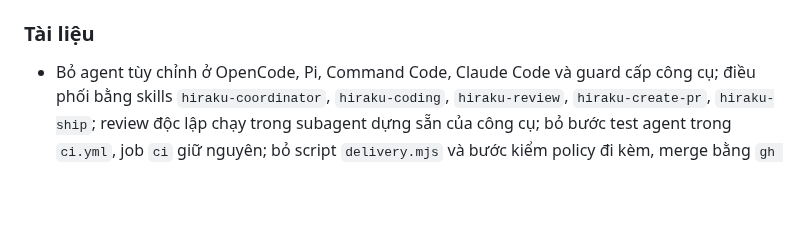
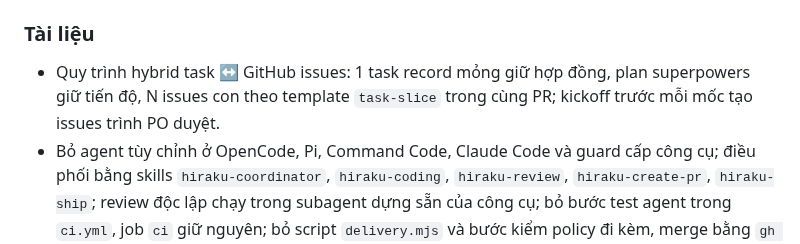
Before and after one commit to nihmtaho/hiraku-native, a Markdown page: CHANGELOG.md, the part around the change. GitHub-like rendering; blank space fills up the shorter version.

Commit message:
docs: record hybrid task issue workflow

```diff
--- a/CHANGELOG.md
+++ b/CHANGELOG.md
@@ -19,6 +19,7 @@ Nhóm: Thêm · Đổi · Sửa · Xóa · Tài liệu · Bảo mật. Mỗi dò
 - Spike S-2: đánh giá `github.com/open-spaced-repetition/go-fsrs/v4 v4.0.0` (MIT, FSRS-6) bằng 17 vector sinh từ `fsrs 6.3.2` trong `core/spike/fsrs_vectors.json`; `state`/`reps`/`lapses` khớp 17/17 nhưng 3/17 `due` lệch với dung sai 0 (làm tròn bước Hard, ép thứ tự hard/good/easy, ngày đã trôi theo ngày lịch UTC) nên kết luận **Không đạt** → tự cài trong `core/domain/fsrs` theo ADR-26; gỡ thư viện khỏi `core/go.mod`/`go.sum`, giữ 17 vector làm golden và script sinh lại `core/spike/gen_fsrs_vectors.py` (S-2, PR 6)
 
 ### Tài liệu
+- Quy trình hybrid task ↔ GitHub issues: 1 task record mỏng giữ hợp đồng, plan superpowers giữ tiến độ, N issues con theo template `task-slice` trong cùng PR; kickoff trước mỗi mốc tạo issues trình PO duyệt.
 - Bỏ agent tùy chỉnh ở OpenCode, Pi, Command Code, Claude Code và guard cấp công cụ; điều phối bằng skills `hiraku-coordinator`, `hiraku-coding`, `hiraku-review`, `hiraku-create-pr`, `hiraku-ship`; review độc lập chạy trong subagent dựng sẵn của công cụ; bỏ bước test agent trong `ci.yml`, job `ci` giữ nguyên; bỏ script `delivery.mjs` và bước kiểm policy đi kèm, merge bằng `gh pr merge`; ADR-31/33 chờ amendment (m0b-01, PR 34).
 - Duyệt chrome kính ADR-15: (a)(b)(c) Đạt trên simulator với tint Ember, 2 ảnh Miễn (PO 2026-11-01); macOS/60fps/thiết bị chưa xác minh (ADR-15, PR 21).
 - Báo cáo M0 (PO bỏ qua thiết bị thật, Q-11): bảng tổng hợp kết quả Spike 0, S-1…S-8 và ADR-15, đề xuất cho Q-5/ADR-26, việc đưa vào M1 và việc còn chờ PO hoặc thiết bị (Báo cáo spike).
```
Also changed, not shown: docs/plans/2026-11-04-task-github-issues.md (added, +167 -0 lines).
